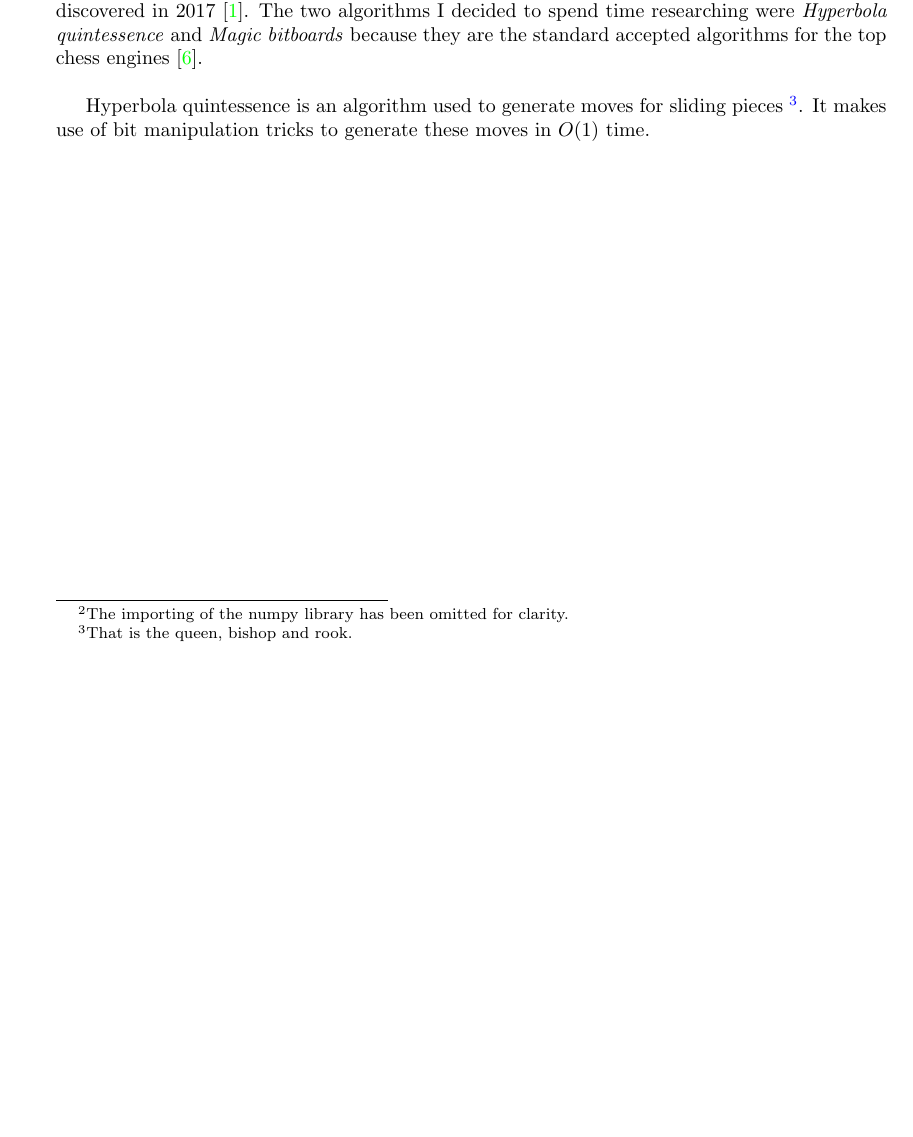
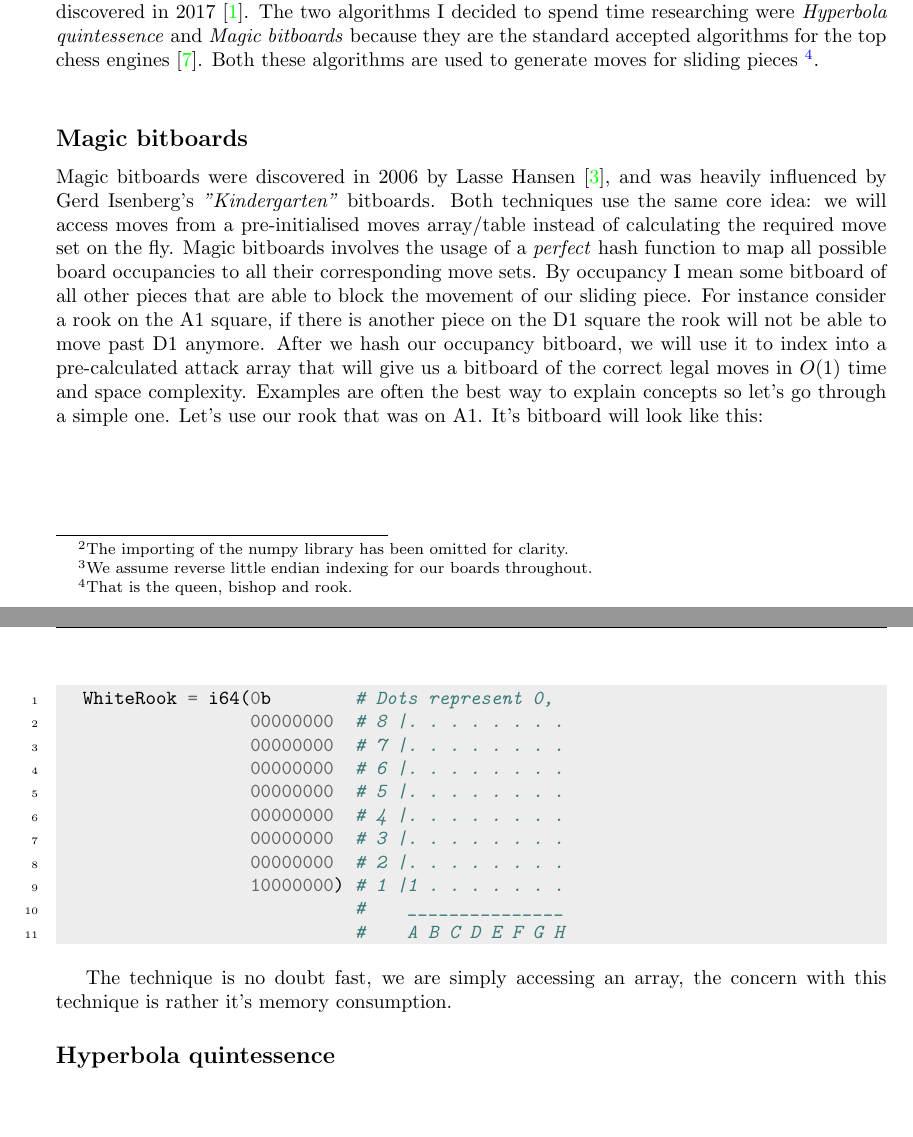
Before and after one commit to zzzNathan/Chess-Engine, a LaTeX document (NEA_Project/Comp_Sci_NEA.tex, which reads NEA_Project/Analysis_of_Problem.tex): part of page 5 of 7 before the commit and two parts of pages 5 and 6 of 8 after it, the two joined at a grey line, cut so that both start at the same text, the shorter picture padded with empty space. Compiled offline with pdfLaTeX.

Commit message:
Improving Nea

```diff
--- a/NEA_Project/Analysis_of_Problem.tex
+++ b/NEA_Project/Analysis_of_Problem.tex
@@ -121,7 +123,7 @@ have each \texttt{1} represent the existance of a piece on
 this square.\\
 
 Consider the following code snippet.\footnote{The importing
-of the numpy library has been omitted for clarity.}\\
+of the numpy library has been omitted for clarity.}
 
 \begin{minted}[linenos, bgcolor=lightgray]{Python}
   # For the rest of this paper i64 will refer to the
@@ -147,6 +149,8 @@ meaning that we may easily and quickly manipulate these
 bitboards in order to generate legal moves for a position.
 We will consider how we may leverage bitboards for legal
 move generation in the following subsection.
+\footnote{We assume reverse little endian indexing for
+our boards throughout.}
 
 \subsection*{Legal move generation}
 Legal move generation is the first step to writing a strong
@@ -160,9 +164,48 @@ decided to spend time researching were
 \textit{Hyperbola quintessence} and
 \textit{Magic bitboards} because they are the standard
 accepted algorithms for the top chess engines
-\cite{stockfish}.\\
+\cite{stockfish}. Both these algorithms are used to generate
+moves for sliding pieces
+\footnote{That is the queen, bishop and rook.}.\\
 
-Hyperbola quintessence is an algorithm used to generate moves
-for sliding pieces \footnote{That is the queen, bishop and rook.}.
-It makes use of bit manipulation tricks to generate these moves
-in $O(1)$ time.
+\subsection*{Magic bitboards}
+Magic bitboards were discovered in 2006 by Lasse Hansen
+\cite{lasse}, and was heavily influenced by Gerd Isenberg's
+\textit{"Kindergarten"} bitboards. Both techniques use the
+same core idea: we will access moves from a pre-initialised
+moves array/table instead of calculating the required move
+set on the fly. Magic bitboards involves the usage of a
+\textit{perfect} hash function to map all possible board
+occupancies to all their corresponding move sets. By
+occupancy I mean some bitboard of all other pieces that
+are able to block the movement of our sliding piece. For
+instance consider a rook on the A1 square, if there is
+another piece on the D1 square the rook will not be able to
+move past D1 anymore. After we hash our occupancy bitboard,
+we will use it to index into a pre-calculated attack array
+that will give us a bitboard of the correct legal moves in
+$O(1)$ time and space complexity. Examples are often the
+best way to explain concepts so let's go through a simple one.
+Let's use our rook that was on A1. It's bitboard will look
+like this:
+
+\newpage
+\begin{minted}[linenos, bgcolor=lightgray]{Python}
+  WhiteRook = i64(0b        # Dots represent 0,
+                  00000000  # 8 |. . . . . . . .
+                  00000000  # 7 |. . . . . . . .
+                  00000000  # 6 |. . . . . . . .
+                  00000000  # 5 |. . . . . . . .
+                  00000000  # 4 |. . . . . . . .
+                  00000000  # 3 |. . . . . . . .
+                  00000000  # 2 |. . . . . . . .
+                  10000000) # 1 |1 . . . . . . .
+                            #    _______________
+                            #    A B C D E F G H
+\end{minted}
+
+The technique is no doubt fast, we are simply accessing
+an array, the concern with this technique is rather it's
+memory consumption.
+
+\subsection*{Hyperbola quintessence}
```
Also changed, not shown: NEA_Project/Refs.bib (+5 -0 lines), NEA_Project/Comp_Sci_NEA.pdf, NEA_Project/Analysis_of_Problem.tex (18 more changed lines).
